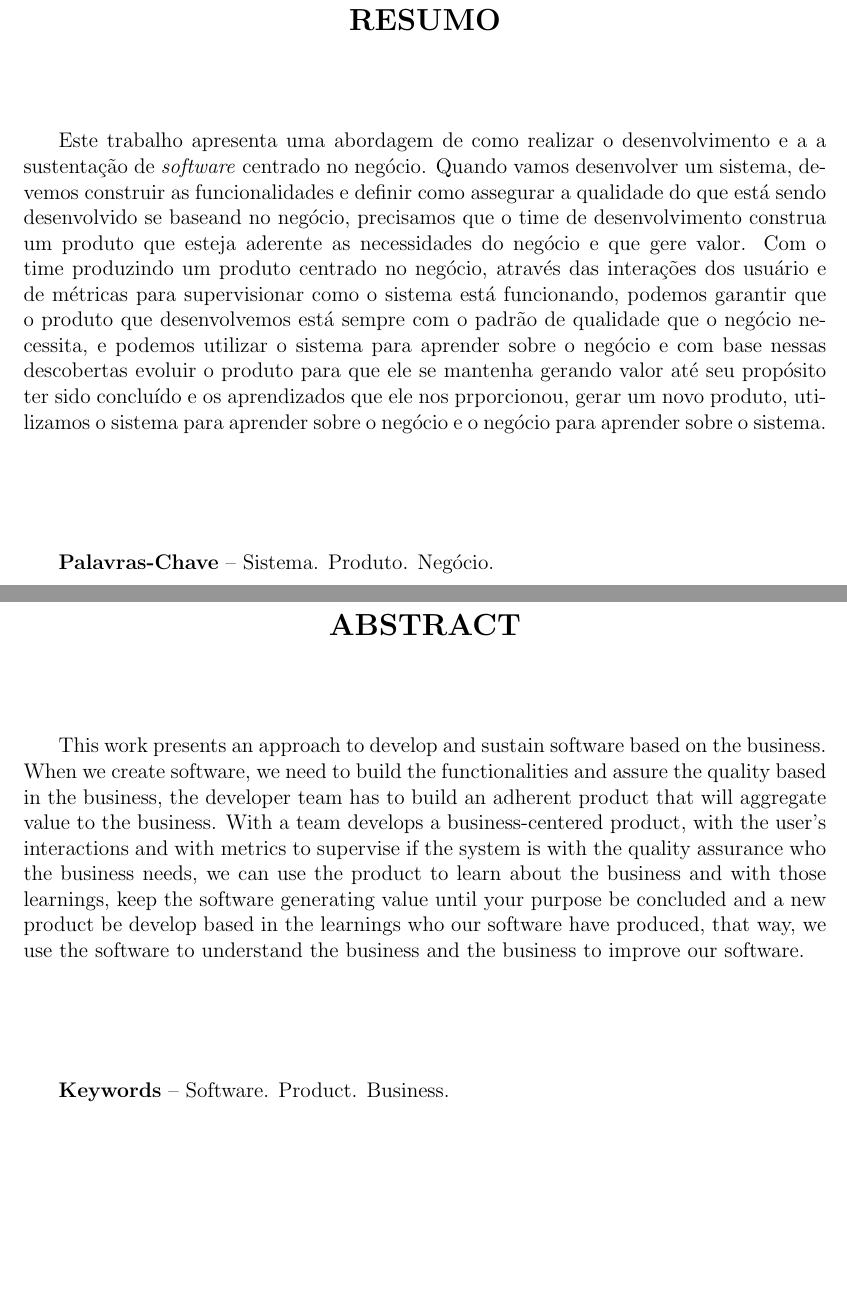
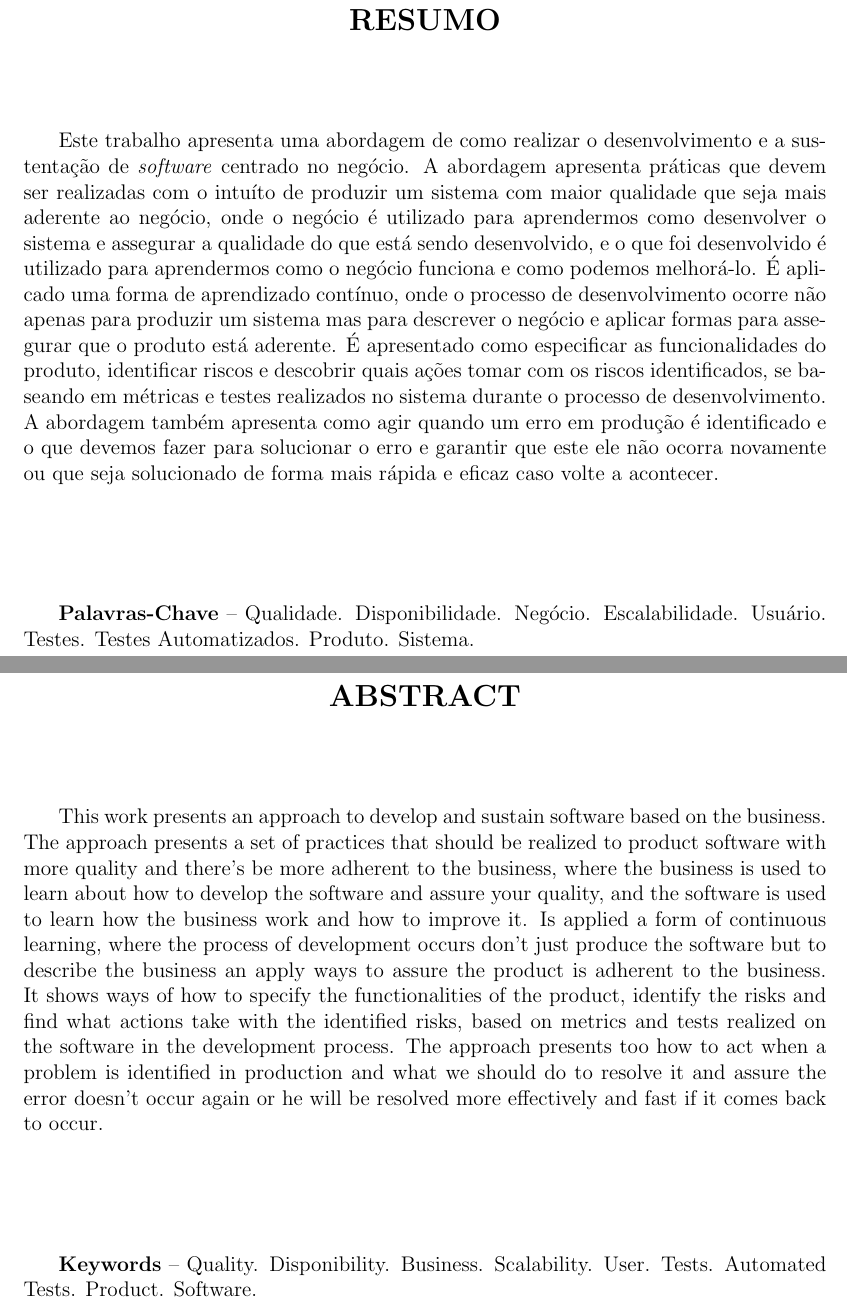
Before and after one commit to rodrigo-aguiar/Business-Development-and-Sustaintability-Approach, a LaTeX document (src/index.tex, which reads src/content/resumo/index.tex): two parts of pages 7 and 8 of 59, joined at a grey line, cut so that both start at the same text, the shorter picture padded with empty space. Compiled offline with pdfLaTeX; a LaTeX package or settings file that is missing is left out.

Commit message:
Resumo (ajustado)
- realizado os ajustes conforme solicitado pelo orientador

```diff
--- a/src/content/resumo/index.tex
+++ b/src/content/resumo/index.tex
@@ -1,34 +1,41 @@
 \begin{resumo}
-  Este trabalho apresenta uma abordagem de como realizar o desenvolvimento e a
-  a sustentação de \textit{software} centrado no negócio. Quando vamos
-  desenvolver um sistema, devemos construir as funcionalidades e definir como
-  assegurar a qualidade do que está sendo desenvolvido se baseand no
-  negócio, precisamos que o time de desenvolvimento construa um produto que esteja
-  aderente as necessidades do negócio e que gere valor. Com o time produzindo
-  um produto centrado no negócio, através das interações dos usuário e de métricas
-  para supervisionar como o sistema está funcionando, podemos garantir que o
-  produto que desenvolvemos está sempre com o padrão de qualidade que o negócio
-  necessita, e podemos utilizar o sistema para aprender sobre o negócio e com
-  base nessas descobertas evoluir o produto para que ele se mantenha gerando valor
-  até seu propósito ter sido concluído e os aprendizados que ele nos prporcionou,
-  gerar um novo produto, utilizamos o sistema para aprender sobre o negócio e o
-  negócio para aprender sobre o sistema. \\[3\baselineskip]
+  Este trabalho apresenta uma abordagem de como realizar o desenvolvimento e
+  a sustentação de \textit{software} centrado no negócio. A abordagem apresenta
+  práticas que devem ser realizadas com o intuíto de produzir um sistema com maior
+  qualidade que seja mais aderente ao negócio, onde o negócio é utilizado para
+  aprendermos como desenvolver o sistema e assegurar a qualidade do que está
+  sendo desenvolvido, e o que foi desenvolvido é utilizado para aprendermos como
+  o negócio funciona e como podemos melhorá-lo. É aplicado uma forma de aprendizado
+  contínuo, onde o processo de desenvolvimento ocorre não apenas para produzir um
+  sistema mas para descrever o negócio e aplicar formas para assegurar que o
+  produto está aderente. É apresentado como especificar as funcionalidades
+  do produto, identificar riscos e descobrir quais ações tomar com os riscos
+  identificados, se baseando em métricas e testes realizados no sistema durante
+  o processo de desenvolvimento. A abordagem também apresenta como agir quando um
+  erro em produção é identificado e o que devemos fazer para solucionar o erro e
+  garantir que este ele não ocorra novamente ou que seja solucionado de forma
+  mais rápida e eficaz caso volte a acontecer. \\[3\baselineskip]
 
-  \textbf{Palavras-Chave} -- Sistema. Produto. Negócio.
+  \textbf{Palavras-Chave} -- Qualidade. Disponibilidade. Negócio. Escalabilidade.
+  Usuário. Testes. Testes Automatizados. Produto. Sistema.
 \end{resumo}
 
 \begin{abstract}
   This work presents an approach to develop and sustain software based on the
-  business. When we create software, we need to build the functionalities and
-  assure the quality based in the business, the developer team has to build an
-  adherent product that will aggregate value to the business. With a team develops
-  a business-centered product, with the user's interactions and with metrics to
-  supervise if the system is with the quality assurance who the business needs,
-  we can use the product to learn about the business and with those learnings,
-  keep the software generating value until your purpose be concluded and a new
-  product be develop based in the learnings who our software have produced, that
-  way, we use the software to understand the business and the business to improve
-  our software. \\[3\baselineskip]
+  business. The approach presents a set of practices that should be realized to
+  product software with more quality and there's be more adherent to the business,
+  where the business is used to learn about how to develop the software and assure
+  your quality, and the software is used to learn how the business work and how
+  to improve it. Is applied a form of continuous learning, where the process of
+  development occurs don't just produce the software but to describe the business
+  an apply ways to assure the product is adherent to the business. It shows ways
+  of how to specify the functionalities of the product, identify the risks and
+  find what actions take with the identified risks, based on metrics and tests
+  realized on the software in the development process. The approach presents too
+  how to act when a problem is identified in production and what we should do to
+  resolve it and assure the error doesn't occur again or he will be resolved more
+  effectively and fast if it comes back to occur. \\[3\baselineskip]
 
-  \textbf{Keywords} -- Software. Product. Business.
+  \textbf{Keywords} -- Quality. Disponibility. Business. Scalability.
+  User. Tests. Automated Tests. Product. Software.
 \end{abstract}
```
Also changed, not shown: src/index.pdf, 3 other files.
